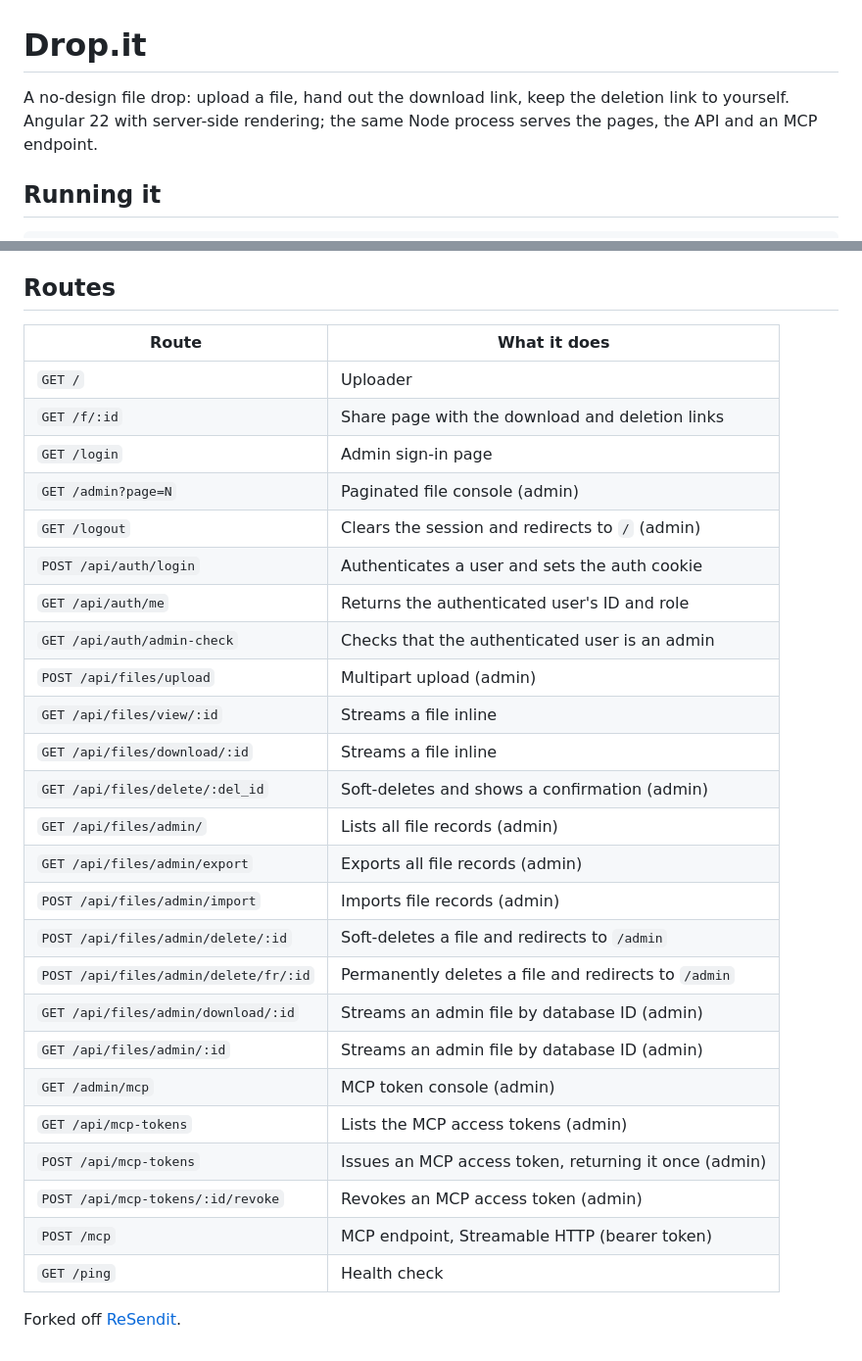
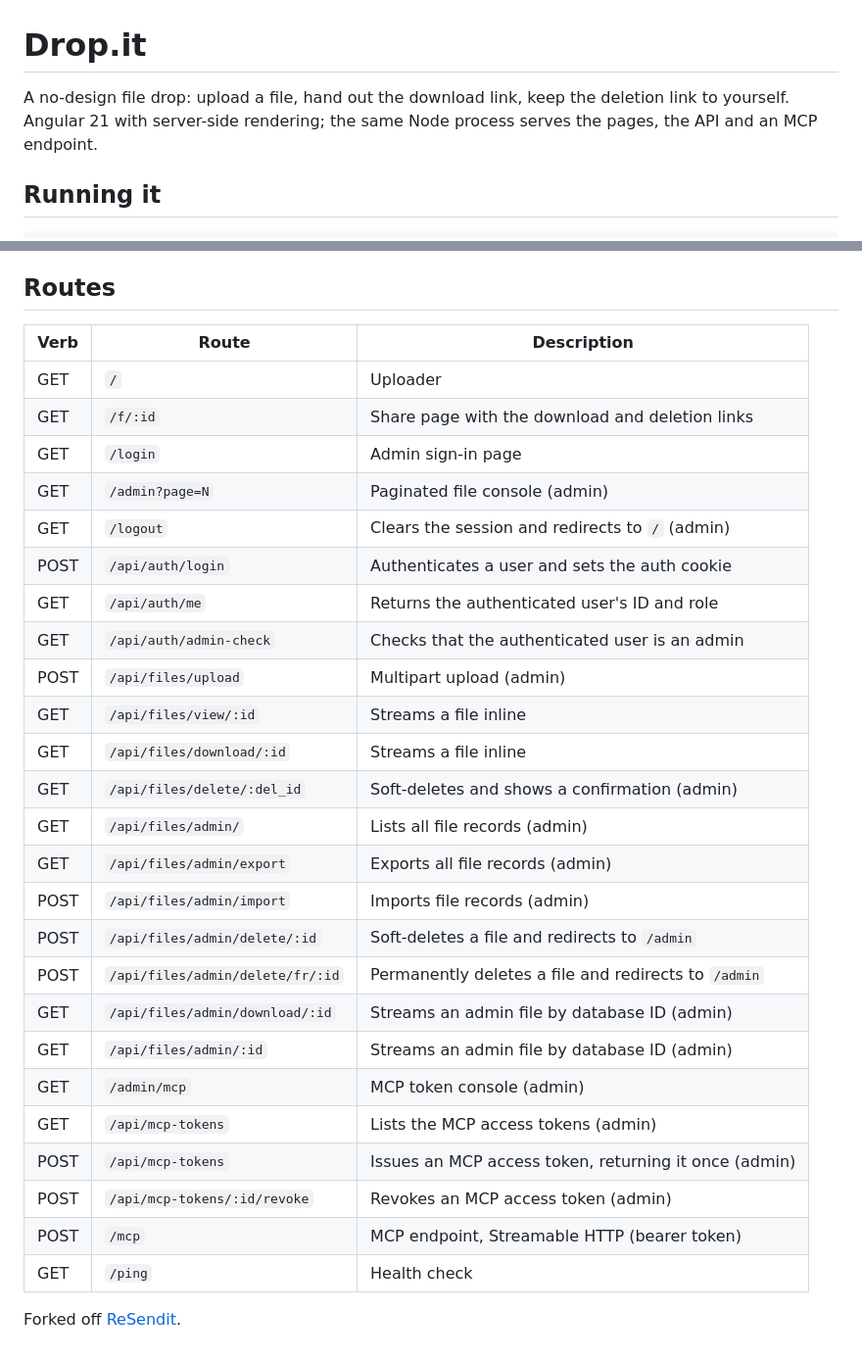
Before and after one commit to Doomhowl-Interactive/DropIt, a Markdown page: README.md, 2 parts joined by grey strips. Shown at 98% size. GitHub-like rendering.

Commit message:
docs: update README to reflect Angular 21 and improve route table formatting

```diff
--- a/README.md
+++ b/README.md
@@ -1,7 +1,7 @@
 # Drop.it
 
 A no-design file drop: upload a file, hand out the download link, keep the
-deletion link to yourself. Angular 22 with server-side rendering; the same
+deletion link to yourself. Angular 21 with server-side rendering; the same
 Node process serves the pages, the API and an MCP endpoint.
 
 ## Running it
@@ -70,32 +70,32 @@ render the same markup without a second round trip. See
 
 ## Routes
 
-| Route                                 | What it does                                         |
-| ------------------------------------- | ---------------------------------------------------- |
-| `GET /`                               | Uploader                                             |
-| `GET /f/:id`                          | Share page with the download and deletion links      |
-| `GET /login`                          | Admin sign-in page                                   |
-| `GET /admin?page=N`                   | Paginated file console (admin)                       |
-| `GET /logout`                         | Clears the session and redirects to `/` (admin)      |
-| `POST /api/auth/login`                | Authenticates a user and sets the auth cookie        |
-| `GET /api/auth/me`                    | Returns the authenticated user's ID and role         |
-| `GET /api/auth/admin-check`           | Checks that the authenticated user is an admin       |
-| `POST /api/files/upload`              | Multipart upload (admin)                             |
-| `GET /api/files/view/:id`             | Streams a file inline                                |
-| `GET /api/files/download/:id`         | Streams a file inline                                |
-| `GET /api/files/delete/:del_id`       | Soft-deletes and shows a confirmation (admin)        |
-| `GET /api/files/admin/`               | Lists all file records (admin)                       |
-| `GET /api/files/admin/export`         | Exports all file records (admin)                     |
-| `POST /api/files/admin/import`        | Imports file records (admin)                         |
-| `POST /api/files/admin/delete/:id`    | Soft-deletes a file and redirects to `/admin`        |
-| `POST /api/files/admin/delete/fr/:id` | Permanently deletes a file and redirects to `/admin` |
-| `GET /api/files/admin/download/:id`   | Streams an admin file by database ID (admin)         |
-| `GET /api/files/admin/:id`            | Streams an admin file by database ID (admin)         |
-| `GET /admin/mcp`                      | MCP token console (admin)                            |
-| `GET /api/mcp-tokens`                 | Lists the MCP access tokens (admin)                  |
-| `POST /api/mcp-tokens`                | Issues an MCP access token, returning it once (admin) |
-| `POST /api/mcp-tokens/:id/revoke`     | Revokes an MCP access token (admin)                  |
-| `POST /mcp`                           | MCP endpoint, Streamable HTTP (bearer token)         |
-| `GET /ping`                           | Health check                                         |
+| Verb | Route                            | Description                                           |
+| ---- | -------------------------------- | ----------------------------------------------------- |
+| GET  | `/`                              | Uploader                                              |
+| GET  | `/f/:id`                         | Share page with the download and deletion links       |
+| GET  | `/login`                         | Admin sign-in page                                    |
+| GET  | `/admin?page=N`                  | Paginated file console (admin)                        |
+| GET  | `/logout`                        | Clears the session and redirects to `/` (admin)       |
+| POST | `/api/auth/login`                | Authenticates a user and sets the auth cookie         |
+| GET  | `/api/auth/me`                   | Returns the authenticated user's ID and role          |
+| GET  | `/api/auth/admin-check`          | Checks that the authenticated user is an admin        |
+| POST | `/api/files/upload`              | Multipart upload (admin)                              |
+| GET  | `/api/files/view/:id`            | Streams a file inline                                 |
+| GET  | `/api/files/download/:id`        | Streams a file inline                                 |
+| GET  | `/api/files/delete/:del_id`      | Soft-deletes and shows a confirmation (admin)         |
+| GET  | `/api/files/admin/`              | Lists all file records (admin)                        |
+| GET  | `/api/files/admin/export`        | Exports all file records (admin)                      |
+| POST | `/api/files/admin/import`        | Imports file records (admin)                          |
+| POST | `/api/files/admin/delete/:id`    | Soft-deletes a file and redirects to `/admin`         |
+| POST | `/api/files/admin/delete/fr/:id` | Permanently deletes a file and redirects to `/admin`  |
+| GET  | `/api/files/admin/download/:id`  | Streams an admin file by database ID (admin)          |
+| GET  | `/api/files/admin/:id`           | Streams an admin file by database ID (admin)          |
+| GET  | `/admin/mcp`                     | MCP token console (admin)                             |
+| GET  | `/api/mcp-tokens`                | Lists the MCP access tokens (admin)                   |
+| POST | `/api/mcp-tokens`                | Issues an MCP access token, returning it once (admin) |
+| POST | `/api/mcp-tokens/:id/revoke`     | Revokes an MCP access token (admin)                   |
+| POST | `/mcp`                           | MCP endpoint, Streamable HTTP (bearer token)          |
+| GET  | `/ping`                          | Health check                                          |
 
 Forked off [ReSendit](https://git.brammie15.dev/brammie15/ReSendit).
```
